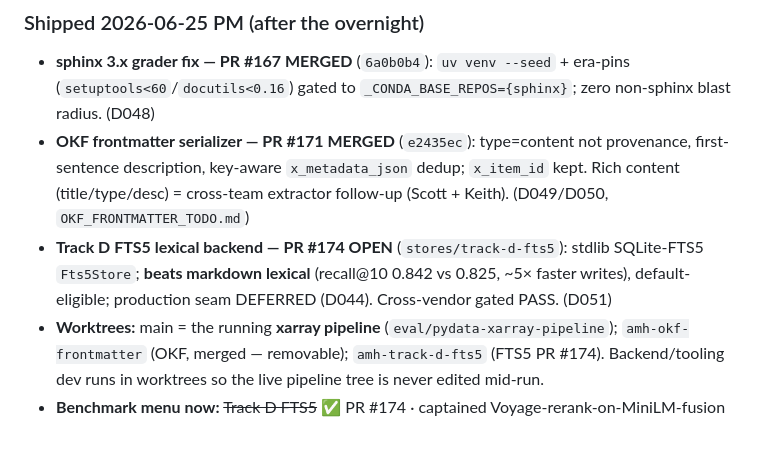
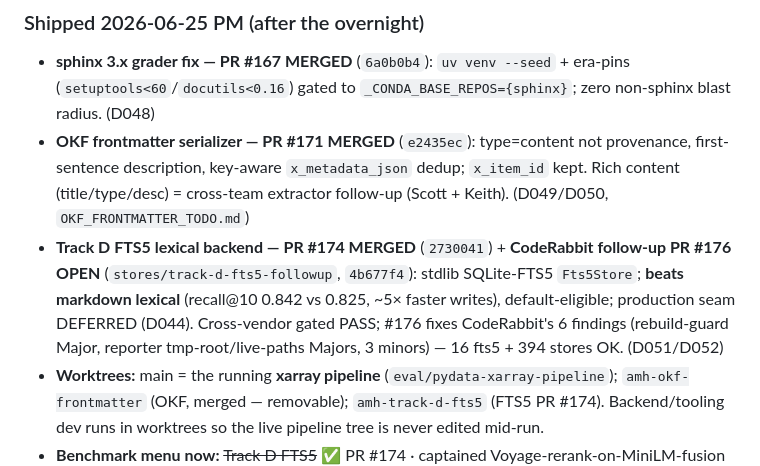
Before and after one commit to bgibson1618/capstone-workspace, a Markdown page: CONTEXT.md, the part around the change. Drawn GitHub-style; blank space fills up the shorter version.

```diff
--- a/CONTEXT.md
+++ b/CONTEXT.md
@@ -40,7 +40,7 @@ We build out the eval set as we go — fast offline "unit evals" (the routing ba
 ### Shipped 2026-06-25 PM (after the overnight)
 - **sphinx 3.x grader fix — PR #167 MERGED** (`6a0b0b4`): `uv venv --seed` + era-pins (`setuptools<60`/`docutils<0.16`) gated to `_CONDA_BASE_REPOS={sphinx}`; zero non-sphinx blast radius. (D048)
 - **OKF frontmatter serializer — PR #171 MERGED** (`e2435ec`): type=content not provenance, first-sentence description, key-aware `x_metadata_json` dedup; `x_item_id` kept. Rich content (title/type/desc) = cross-team extractor follow-up (Scott + Keith). (D049/D050, `OKF_FRONTMATTER_TODO.md`)
-- **Track D FTS5 lexical backend — PR #174 OPEN** (`stores/track-d-fts5`): stdlib SQLite-FTS5 `Fts5Store`; **beats markdown lexical** (recall@10 0.842 vs 0.825, ~5× faster writes), default-eligible; production seam DEFERRED (D044). Cross-vendor gated PASS. (D051)
+- **Track D FTS5 lexical backend — PR #174 MERGED** (`2730041`) + **CodeRabbit follow-up PR #176 OPEN** (`stores/track-d-fts5-followup`, `4b677f4`): stdlib SQLite-FTS5 `Fts5Store`; **beats markdown lexical** (recall@10 0.842 vs 0.825, ~5× faster writes), default-eligible; production seam DEFERRED (D044). Cross-vendor gated PASS; #176 fixes CodeRabbit's 6 findings (rebuild-guard Major, reporter tmp-root/live-paths Majors, 3 minors) — 16 fts5 + 394 stores OK. (D051/D052)
 - **Worktrees:** main = the running **xarray pipeline** (`eval/pydata-xarray-pipeline`); `amh-okf-frontmatter` (OKF, merged — removable); `amh-track-d-fts5` (FTS5 PR #174). Backend/tooling dev runs in worktrees so the live pipeline tree is never edited mid-run.
 - **Benchmark menu now:** ~~Track D FTS5~~ ✅ PR #174 · captained Voyage-rerank-on-MiniLM-fusion (D046 next) · Track B FalkorDB (D044) · Track E learned router · 10k throughput · bge-m3.
 
```
Also changed, not shown: DECISION_LOG.md (+7 -0 lines).
